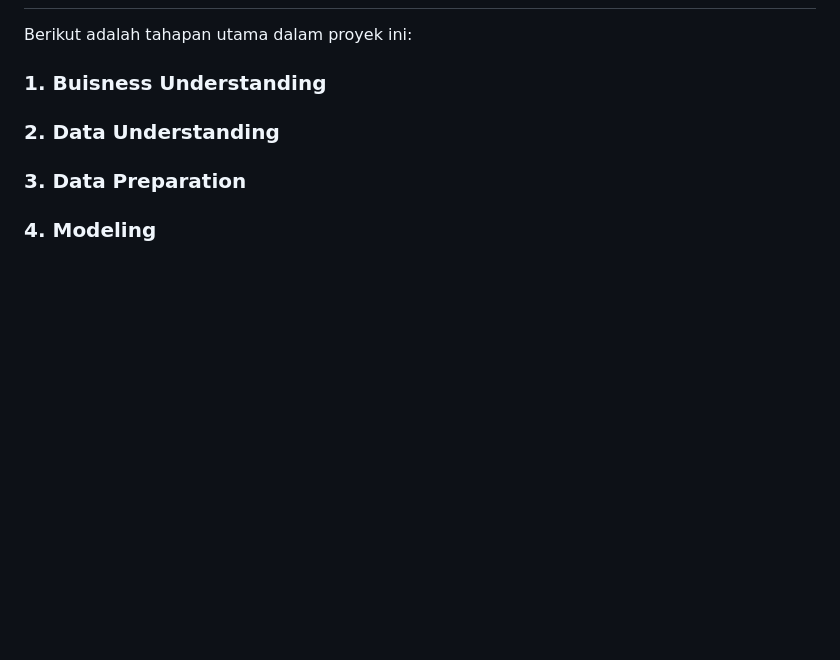
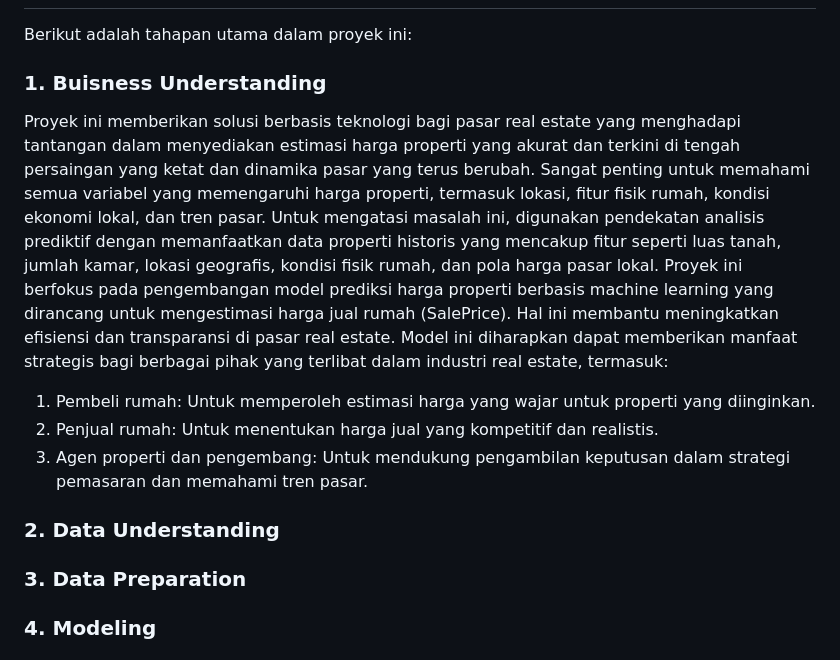
Before and after one commit to Estomihi100103/House-Prices-Kelompok-2, a Markdown page: README.md, the part around the change. Drawn GitHub-style; blank space fills up the shorter version.

Commit message:
Buisness Understanding Update

```diff
--- a/README.md
+++ b/README.md
@@ -64,6 +64,11 @@ References: Ke, G., Meng, Q., Finley, T., Wang, T., Chen, W., Ma, W., ... & Liu,
 Berikut adalah tahapan utama dalam proyek ini:
 
 ### 1. Buisness Understanding
+Proyek ini memberikan solusi berbasis teknologi bagi pasar real estate yang menghadapi tantangan dalam menyediakan estimasi harga properti yang akurat dan terkini di tengah persaingan yang ketat dan dinamika pasar yang terus berubah. Sangat penting untuk memahami semua variabel yang memengaruhi harga properti, termasuk lokasi, fitur fisik rumah, kondisi ekonomi lokal, dan tren pasar. Untuk mengatasi masalah ini, digunakan pendekatan analisis prediktif dengan memanfaatkan data properti historis yang mencakup fitur seperti luas tanah, jumlah kamar, lokasi geografis, kondisi fisik rumah, dan pola harga pasar lokal. Proyek ini berfokus pada pengembangan model prediksi harga properti berbasis machine learning yang dirancang untuk mengestimasi harga jual rumah (SalePrice). Hal ini membantu meningkatkan efisiensi dan transparansi di pasar real estate.
+Model ini diharapkan dapat memberikan manfaat strategis bagi berbagai pihak yang terlibat dalam industri real estate, termasuk:
+1.	Pembeli rumah: Untuk memperoleh estimasi harga yang wajar untuk properti yang diinginkan.
+2.	Penjual rumah: Untuk menentukan harga jual yang kompetitif dan realistis.
+3.	Agen properti dan pengembang: Untuk mendukung pengambilan keputusan dalam strategi pemasaran dan memahami tren pasar.
 
 ### 2. Data Understanding
 
```
